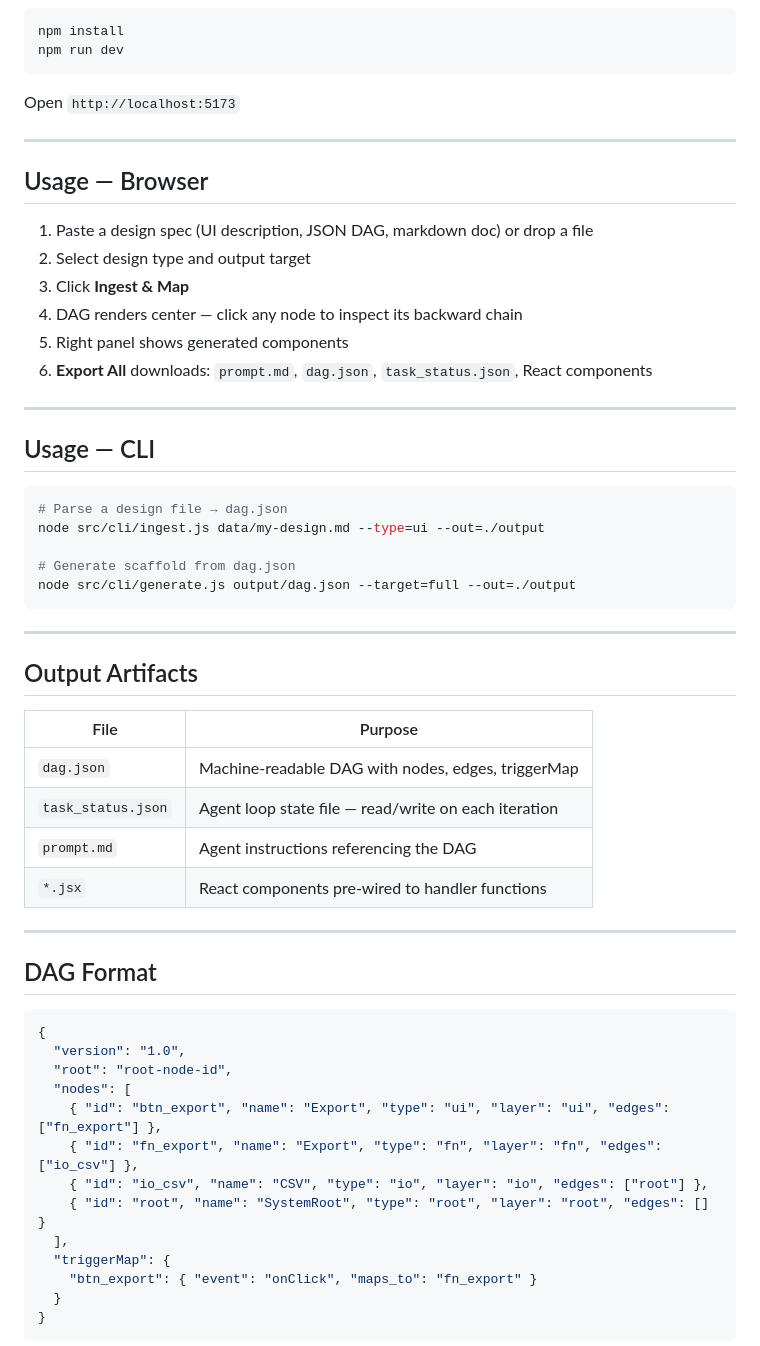
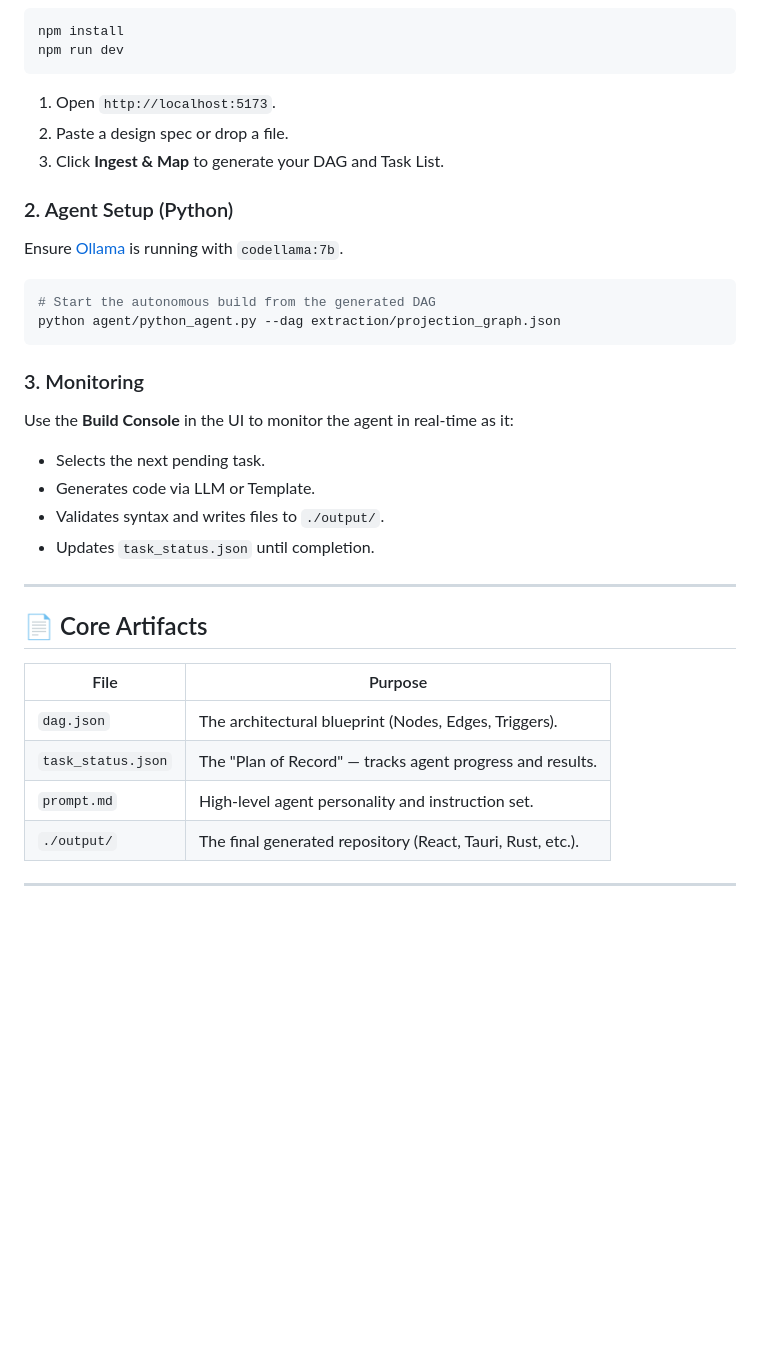
Before and after one commit to 1archit3ct1/END_DESIGN_TEST, a Markdown page: README.md, the part around one of its changes. Rendered like a GitHub page; blank space fills up the shorter version.

````diff
--- a/README.md
+++ b/README.md
@@ -40,60 +67,34 @@ enddesign/
 npm install
 npm run dev
 ```
+1. Open `http://localhost:5173`.
+2. Paste a design spec or drop a file.
+3. Click **Ingest & Map** to generate your DAG and Task List.
 
-Open `http://localhost:5173`
+### 2. Agent Setup (Python)
+Ensure [Ollama](https://ollama.ai/) is running with `codellama:7b`.
+```bash
+# Start the autonomous build from the generated DAG
+python agent/python_agent.py --dag extraction/projection_graph.json
+```
+
+### 3. Monitoring
+Use the **Build Console** in the UI to monitor the agent in real-time as it:
+- Selects the next pending task.
+- Generates code via LLM or Template.
+- Validates syntax and writes files to `./output/`.
+- Updates `task_status.json` until completion.
 
 ---
 
-## Usage — Browser
+## 📄 Core Artifacts
 
-1. Paste a design spec (UI description, JSON DAG, markdown doc) or drop a file
-2. Select design type and output target
-3. Click **Ingest & Map**
-4. DAG renders center — click any node to inspect its backward chain
-5. Right panel shows generated components
-6. **Export All** downloads: `prompt.md`, `dag.json`, `task_status.json`, React components
+| File | Purpose |
+|------|---------|
+| `dag.json` | The architectural blueprint (Nodes, Edges, Triggers). |
+| `task_status.json` | The "Plan of Record" — tracks agent progress and results. |
+| `prompt.md` | High-level agent personality and instruction set. |
+| `./output/` | The final generated repository (React, Tauri, Rust, etc.). |
 
 ---
 
-## Usage — CLI
-
-```bash
-# Parse a design file → dag.json
-node src/cli/ingest.js data/my-design.md --type=ui --out=./output
-
-# Generate scaffold from dag.json
-node src/cli/generate.js output/dag.json --target=full --out=./output
-```
-
----
-
-## Output Artifacts
-
-| File | Purpose |
-|------|---------|
-| `dag.json` | Machine-readable DAG with nodes, edges, triggerMap |
-| `task_status.json` | Agent loop state file — read/write on each iteration |
-| `prompt.md` | Agent instructions referencing the DAG |
-| `*.jsx` | React components pre-wired to handler functions |
-
----
-
-## DAG Format
-
-```json
-{
-  "version": "1.0",
-  "root": "root-node-id",
-  "nodes": [
-    { "id": "btn_export", "name": "Export", "type": "ui", "layer": "ui", "edges": ["fn_export"] },
-    { "id": "fn_export", "name": "Export", "type": "fn", "layer": "fn", "edges": ["io_csv"] },
-    { "id": "io_csv", "name": "CSV", "type": "io", "layer": "io", "edges": ["root"] },
-    { "id": "root", "name": "SystemRoot", "type": "root", "layer": "root", "edges": [] }
-  ],
-  "triggerMap": {
-    "btn_export": { "event": "onClick", "maps_to": "fn_export" }
-  }
-}
-```
-
````
Also changed, not shown: other parts of README.md (+60 -52 lines).
